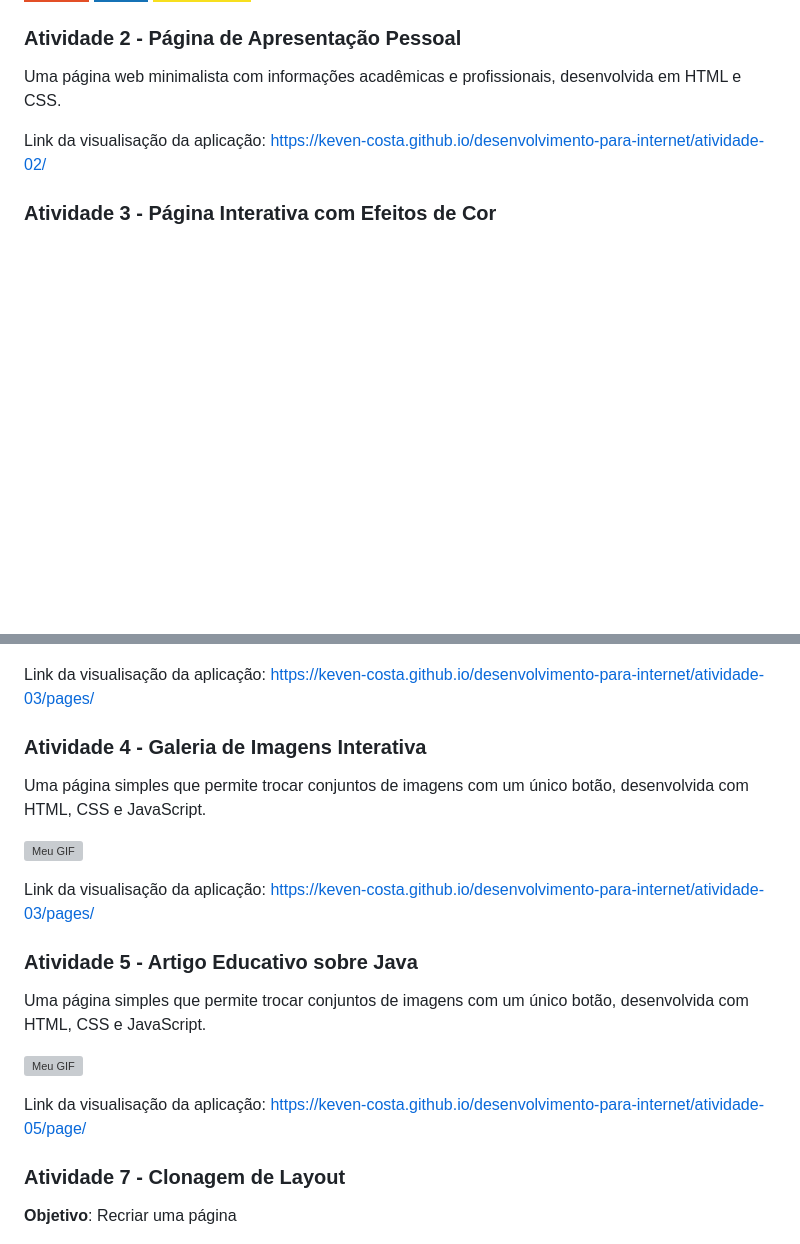
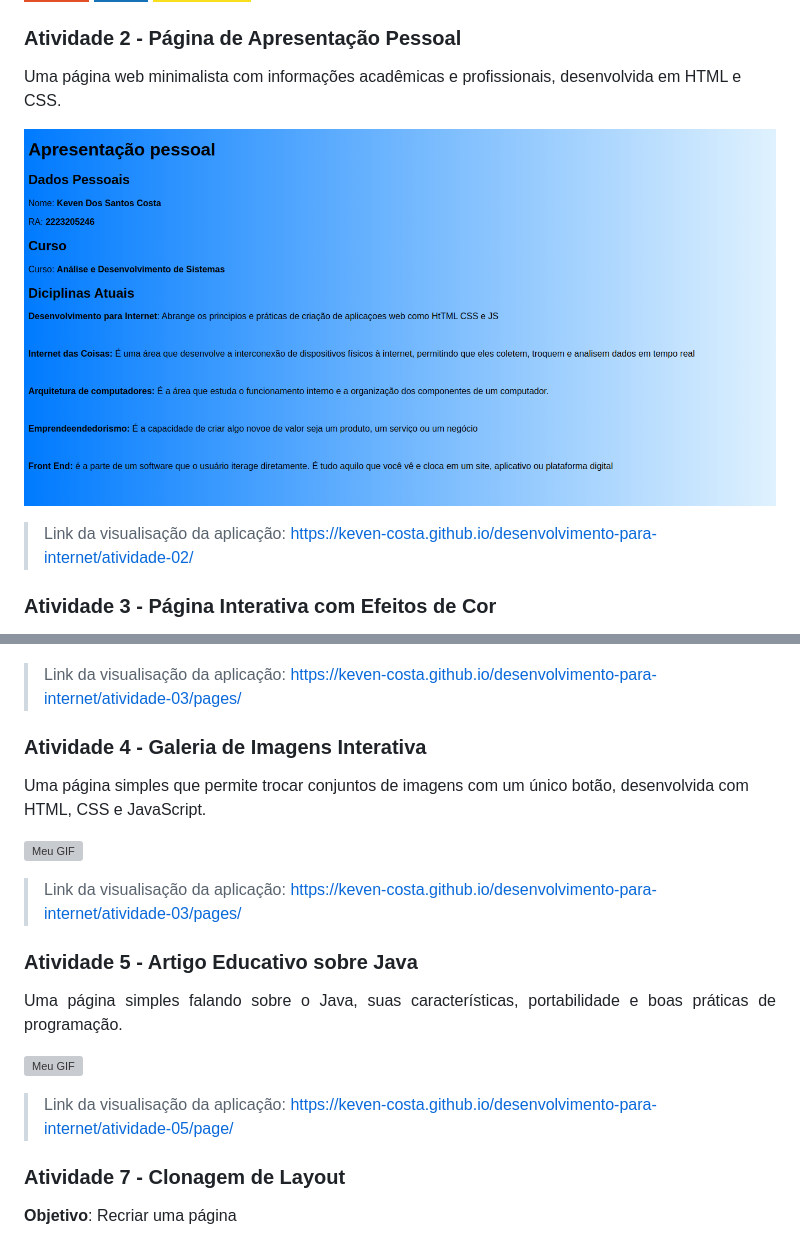
Before and after one commit to Keven-Costa/desenvolvimento-para-internet, a Markdown page: README.MD, 2 parts joined by grey strips. Rendered like a GitHub page; badges without logos; blank space fills up the shorter version; grey boxes are pictures that could not be loaded.

Commit message:
README.md atualizado

```diff
--- a/README.MD
+++ b/README.MD
@@ -8,38 +8,39 @@ Este repositório contém os códigos das atividades desenvolvidas durante a dis
 ### Atividade 2 - Página de Apresentação Pessoal
 Uma página web minimalista com informações acadêmicas e profissionais, desenvolvida em HTML e CSS.
 
-Link da visualisação da aplicação: https://keven-costa.github.io/desenvolvimento-para-internet/atividade-02/
+![Texto alternativo](./atividade-02/img/atividade-2.png)
+
+>Link da visualisação da aplicação: https://keven-costa.github.io/desenvolvimento-para-internet/atividade-02/
+>
 
 ### Atividade 3 - Página Interativa com Efeitos de Cor
 Uma página simples com HTML, CSS e JavaScript que demonstra interatividade básica, permitindo alterar a cor dos parágrafos aleatoriamente.
 
 ![Meu GIF](/atividade-03/atividade-3.gif)
 
-Link da visualisação da aplicação: https://keven-costa.github.io/desenvolvimento-para-internet/atividade-03/pages/
-
+>Link da visualisação da aplicação: https://keven-costa.github.io/desenvolvimento-para-internet/atividade-03/pages/
+>
 
 ### Atividade 4 - Galeria de Imagens Interativa
 Uma página simples que permite trocar conjuntos de imagens com um único botão, desenvolvida com HTML, CSS e JavaScript.
 
-
 ![Meu GIF](/atividade-04/atividade-04.gif)
 
-Link da visualisação da aplicação: https://keven-costa.github.io/desenvolvimento-para-internet/atividade-03/pages/
-
-
+>Link da visualisação da aplicação: https://keven-costa.github.io/desenvolvimento-para-internet/atividade-03/pages/
+>
 
 ### Atividade 5 - Artigo Educativo sobre Java
-Uma página simples que permite trocar conjuntos de imagens com um único botão, desenvolvida com HTML, CSS e JavaScript.
-
+<p align="justify">
+Uma página simples falando sobre o Java, suas características, portabilidade e boas práticas de programação.
+</p>
 
 ![Meu GIF](/atividade-05/atividade-05.gif)
 
-Link da visualisação da aplicação: https://keven-costa.github.io/desenvolvimento-para-internet/atividade-05/page/
-
+>Link da visualisação da aplicação: https://keven-costa.github.io/desenvolvimento-para-internet/atividade-05/page/
+>
 
 ### Atividade 7 - Clonagem de Layout
 **Objetivo**: Recriar uma página
-
 
 ![img](atividade-07/atividade-07-ex1.png)
 
```
Also changed, not shown: other parts of README.MD (+1 -11 lines).
